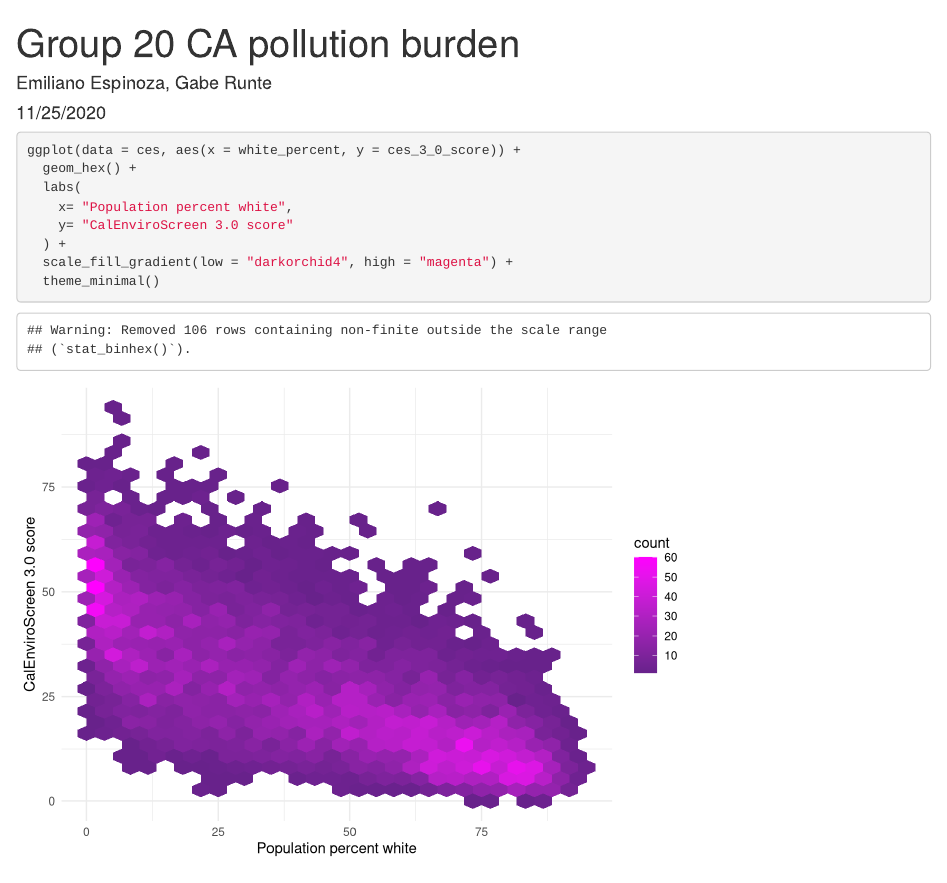
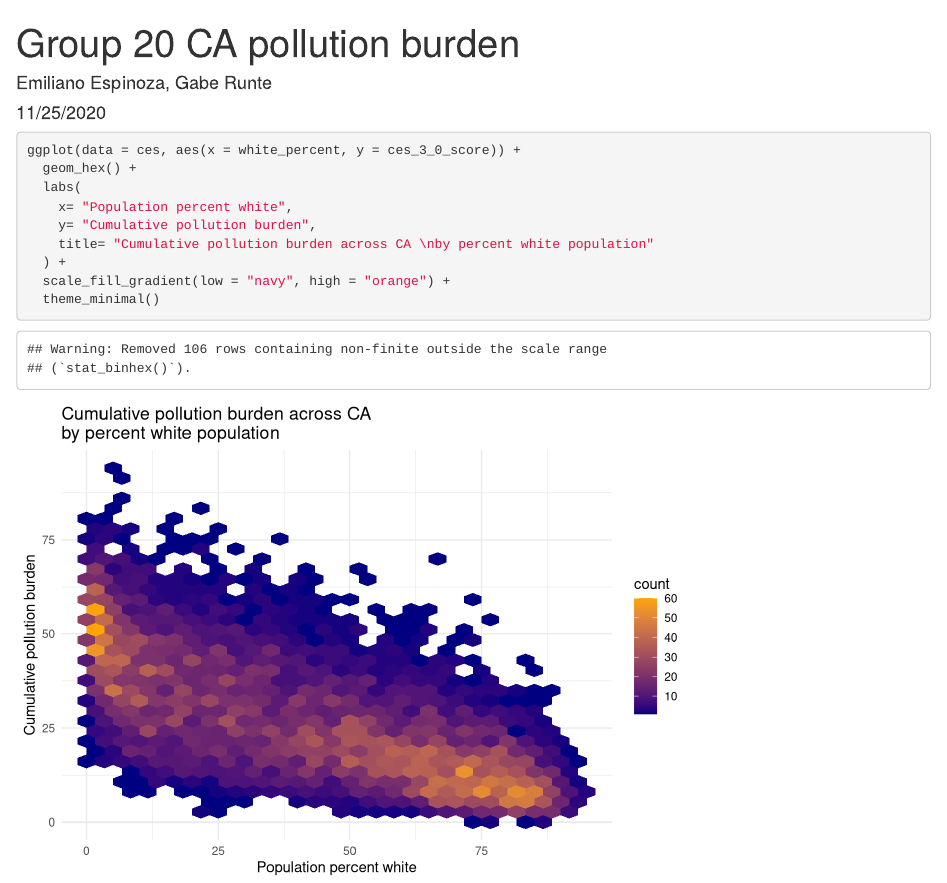
Before and after one commit to gaberunte/205_assignment5, an R Markdown document (src/group_20_ca_ej.Rmd): the page in a window 1100 px wide, from its top. Rendered offline with R 4.5, knitr and Pandoc, with nearby package versions; column names are cleaned by a stand-in for the janitor package.

Commit message:
updated labels and color scheme

````diff
--- a/src/group_20_ca_ej.Rmd
+++ b/src/group_20_ca_ej.Rmd
@@ -22,8 +22,9 @@ ggplot(data = ces, aes(x = white_percent, y = ces_3_0_score)) +
   geom_hex() +
   labs(
     x= "Population percent white",
-    y= "CalEnviroScreen 3.0 score"
+    y= "Cumulative pollution burden",
+    title= "Cumulative pollution burden across CA \nby percent white population"
   ) +
-  scale_fill_gradient(low = "darkorchid4", high = "magenta") +
+  scale_fill_gradient(low = "navy", high = "orange") +
   theme_minimal()
 ```
````
